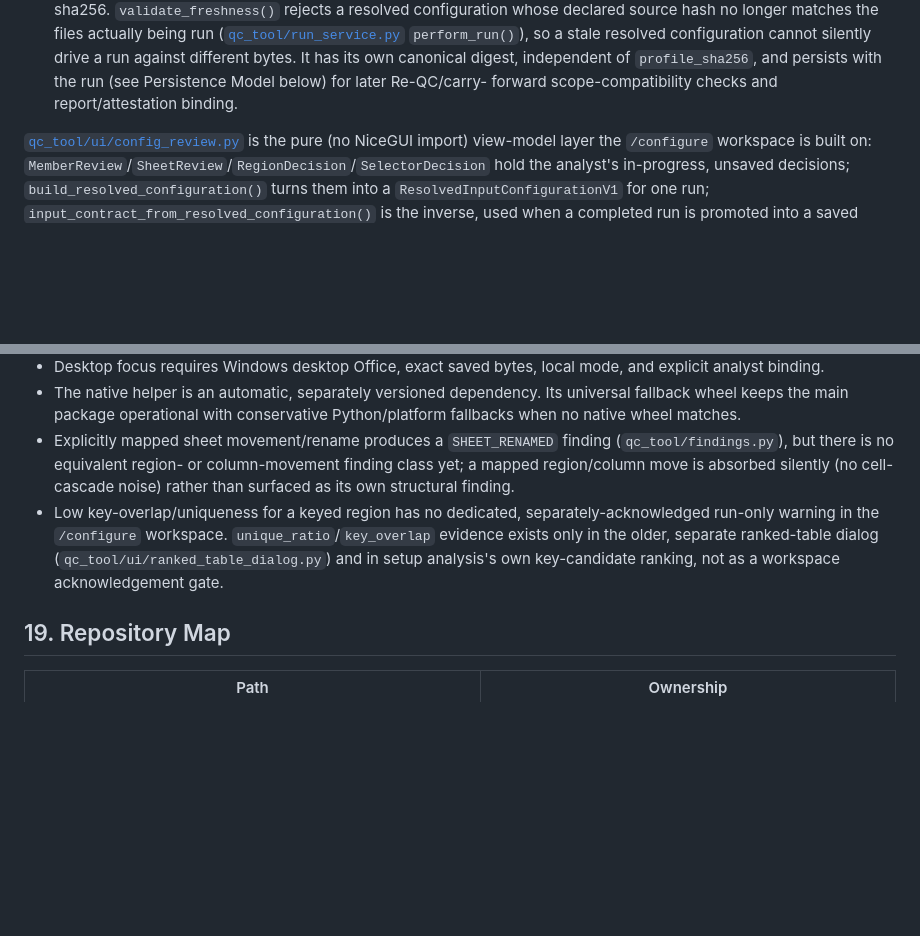
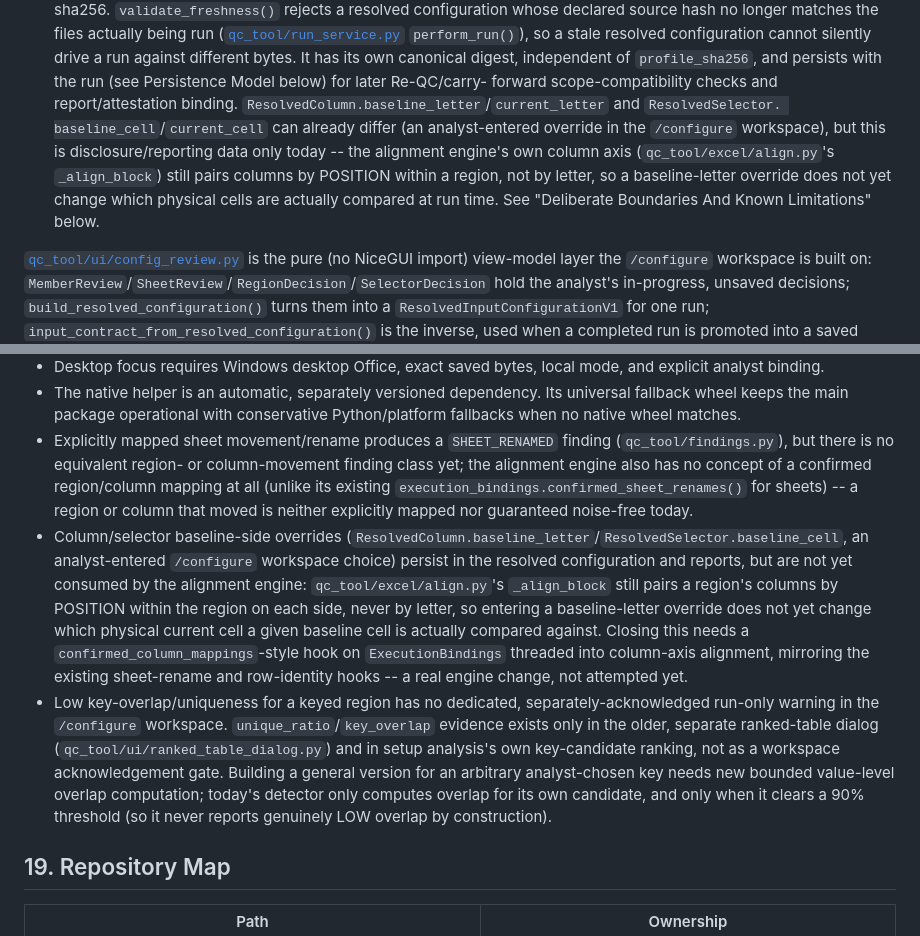
Before and after one commit to rai-himanshu07/cadence-diff, a Markdown page: architecture.md, 2 parts joined by grey strips. GitHub-like rendering; blank space fills up the shorter version.

Commit message:
docs: correct overclaim about column/selector baseline overrides
Investigating whether Fix 3 (135aa27) is actually consumed by the
alignment engine before moving on to the next gap found it is not: a
ResolvedColumn/ResolvedSelector baseline-side override is stored,
resolved, and reported correctly, but qc_tool/excel/align.py's
_align_block still pairs a region's columns by POSITION within the
region on each side, never by letter. Entering a baseline-letter
override therefore does not yet change which physical cells are
actually compared at run time -- it is disclosure/reporting data only
today. 135aa27's own commit message overclaimed this ("resolve...
independently on each side" without qualifying that the alignment
engine doesn't consume it yet); this corrects architecture.md's
description accordingly and restores an accurate disclosed limitation
(previously removed by that same commit).

No code change; no push/tag/publish/deploy.

```diff
--- a/architecture.md
+++ b/architecture.md
@@ -387,6 +387,14 @@ top of the physical, name-keyed profile fields in 5.3:
   bytes. It has its own canonical digest, independent of `profile_sha256`, and
   persists with the run (see Persistence Model below) for later Re-QC/carry-
   forward scope-compatibility checks and report/attestation binding.
+  `ResolvedColumn.baseline_letter`/`current_letter` and `ResolvedSelector.
+  baseline_cell`/`current_cell` can already differ (an analyst-entered
+  override in the `/configure` workspace), but this is disclosure/reporting
+  data only today -- the alignment engine's own column axis
+  (`qc_tool/excel/align.py`'s `_align_block`) still pairs columns by
+  POSITION within a region, not by letter, so a baseline-letter override does
+  not yet change which physical cells are actually compared at run time. See
+  "Deliberate Boundaries And Known Limitations" below.
 
 [`qc_tool/ui/config_review.py`](qc_tool/ui/config_review.py) is the pure (no
 NiceGUI import) view-model layer the `/configure` workspace is built
@@ -1069,15 +1077,31 @@ deploy.
   Python/platform fallbacks when no native wheel matches.
 - Explicitly mapped sheet movement/rename produces a `SHEET_RENAMED` finding
   (`qc_tool/findings.py`), but there is no equivalent region- or
-  column-movement finding class yet; a mapped region/column move is absorbed
-  silently (no cell-cascade noise) rather than surfaced as its own structural
-  finding.
+  column-movement finding class yet; the alignment engine also has no
+  concept of a confirmed region/column mapping at all (unlike its existing
+  `execution_bindings.confirmed_sheet_renames()` for sheets) -- a region or
+  column that moved is neither explicitly mapped nor guaranteed noise-free
+  today.
+- Column/selector baseline-side overrides
+  (`ResolvedColumn.baseline_letter`/`ResolvedSelector.baseline_cell`, an
+  analyst-entered `/configure` workspace choice) persist in the resolved
+  configuration and reports, but are not yet consumed by the alignment
+  engine: `qc_tool/excel/align.py`'s `_align_block` still pairs a region's
+  columns by POSITION within the region on each side, never by letter, so
+  entering a baseline-letter override does not yet change which physical
+  current cell a given baseline cell is actually compared against. Closing
+  this needs a `confirmed_column_mappings`-style hook on `ExecutionBindings`
+  threaded into column-axis alignment, mirroring the existing sheet-rename
+  and row-identity hooks -- a real engine change, not attempted yet.
 - Low key-overlap/uniqueness for a keyed region has no dedicated,
   separately-acknowledged run-only warning in the `/configure` workspace.
   `unique_ratio`/`key_overlap` evidence exists only in the older, separate
   ranked-table dialog (`qc_tool/ui/ranked_table_dialog.py`) and in setup
   analysis's own key-candidate ranking, not as a workspace acknowledgement
-  gate.
+  gate. Building a general version for an arbitrary analyst-chosen key
+  needs new bounded value-level overlap computation; today's detector
+  only computes overlap for its own candidate, and only when it clears a
+  90% threshold (so it never reports genuinely LOW overlap by construction).
 
 ## 19. Repository Map
 
```
